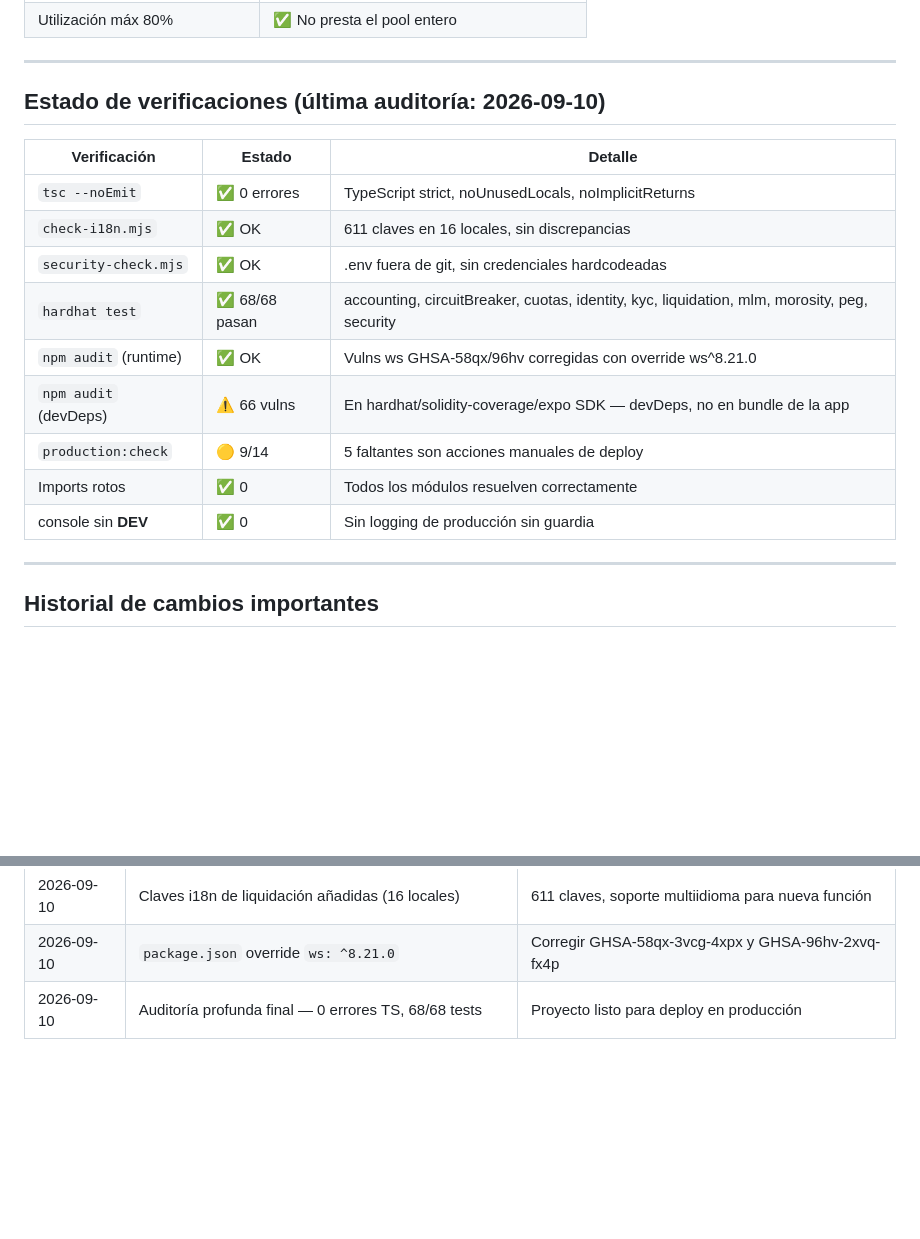
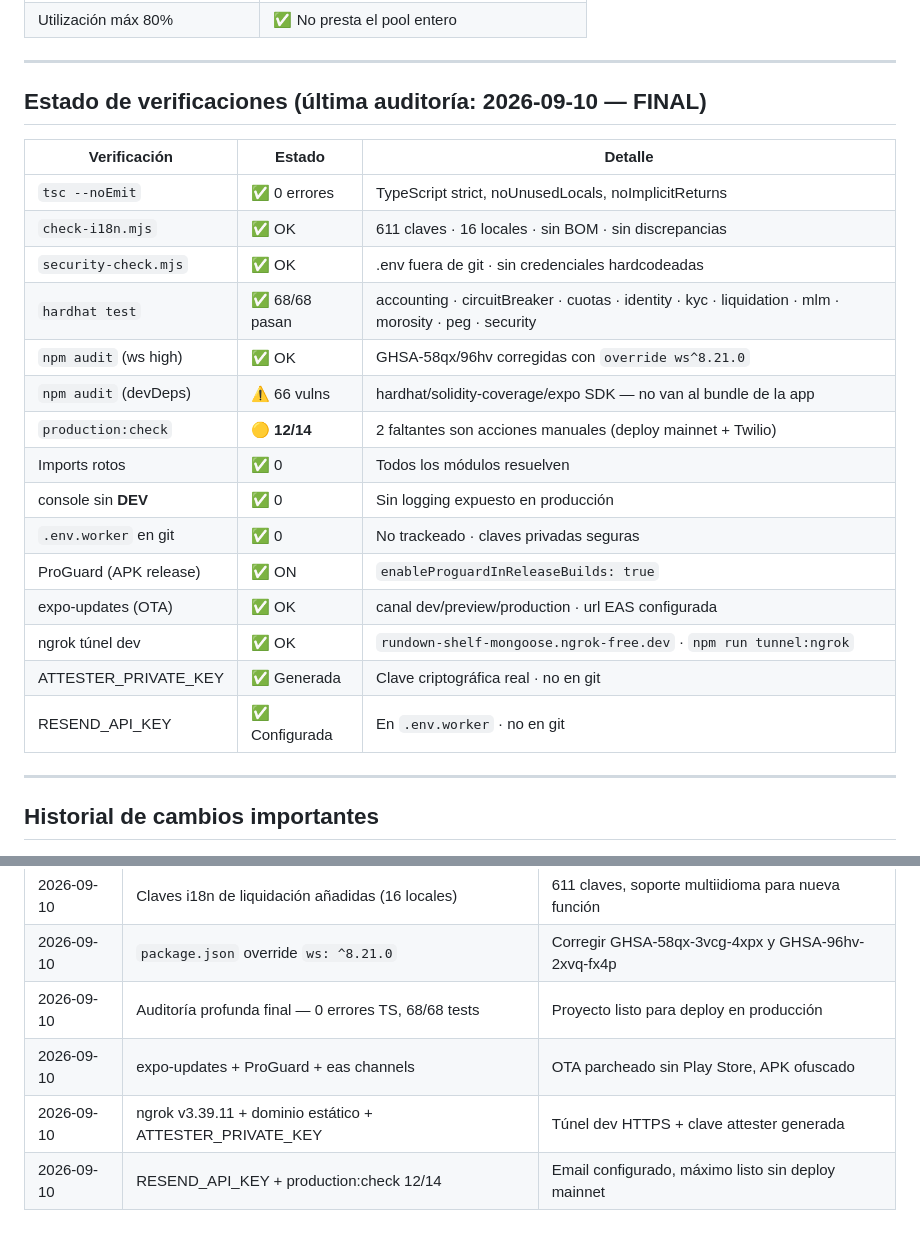
Before and after one commit to usercardjoke1036991-star/Magno, a Markdown page: CONTEXTO.md, 2 parts joined by grey strips. GitHub-like rendering; blank space fills up the shorter version.

Commit message:
docs: auditoria final completa — CONTEXTO.md actualizado 12/14 production-ready
Verificaciones finales:
- tsc: 0 errores
- i18n: 611 claves x 16 locales OK
- security: OK
- hardhat: 68/68 pasando
- production:check: 12/14 (record maximo)
- .env.worker: no trackeado, claves seguras
- ProGuard: ON
- expo-updates: configurado
- ngrok: v3.39.11 + dominio estatico
- ATTESTER_PRIVATE_KEY: generada y guardada
- RESEND_API_KEY: configurada

Co-authored-by: Cursor <cursoragent@cursor.com>

```diff
--- a/CONTEXTO.md
+++ b/CONTEXTO.md
@@ -163,19 +163,25 @@ contracts/QuatriviumCredit.sol → OpenZeppelin v5 (Ownable, Pausable, Reentranc
 
 ---
 
-## Estado de verificaciones (última auditoría: 2026-09-10)
+## Estado de verificaciones (última auditoría: 2026-09-10 — FINAL)
 
 | Verificación | Estado | Detalle |
 |---|---|---|
 | `tsc --noEmit` | ✅ 0 errores | TypeScript strict, noUnusedLocals, noImplicitReturns |
-| `check-i18n.mjs` | ✅ OK | 611 claves en 16 locales, sin discrepancias |
-| `security-check.mjs` | ✅ OK | .env fuera de git, sin credenciales hardcodeadas |
-| `hardhat test` | ✅ 68/68 pasan | accounting, circuitBreaker, cuotas, identity, kyc, liquidation, mlm, morosity, peg, security |
-| `npm audit` (runtime) | ✅ OK | Vulns ws GHSA-58qx/96hv corregidas con override ws^8.21.0 |
-| `npm audit` (devDeps) | ⚠️ 66 vulns | En hardhat/solidity-coverage/expo SDK — devDeps, no en bundle de la app |
-| `production:check` | 🟡 9/14 | 5 faltantes son acciones manuales de deploy |
-| Imports rotos | ✅ 0 | Todos los módulos resuelven correctamente |
-| console sin __DEV__ | ✅ 0 | Sin logging de producción sin guardia |
+| `check-i18n.mjs` | ✅ OK | 611 claves · 16 locales · sin BOM · sin discrepancias |
+| `security-check.mjs` | ✅ OK | .env fuera de git · sin credenciales hardcodeadas |
+| `hardhat test` | ✅ 68/68 pasan | accounting · circuitBreaker · cuotas · identity · kyc · liquidation · mlm · morosity · peg · security |
+| `npm audit` (ws high) | ✅ OK | GHSA-58qx/96hv corregidas con `override ws^8.21.0` |
+| `npm audit` (devDeps) | ⚠️ 66 vulns | hardhat/solidity-coverage/expo SDK — no van al bundle de la app |
+| `production:check` | 🟡 **12/14** | 2 faltantes son acciones manuales (deploy mainnet + Twilio) |
+| Imports rotos | ✅ 0 | Todos los módulos resuelven |
+| console sin __DEV__ | ✅ 0 | Sin logging expuesto en producción |
+| `.env.worker` en git | ✅ 0 | No trackeado · claves privadas seguras |
+| ProGuard (APK release) | ✅ ON | `enableProguardInReleaseBuilds: true` |
+| expo-updates (OTA) | ✅ OK | canal dev/preview/production · url EAS configurada |
+| ngrok túnel dev | ✅ OK | `rundown-shelf-mongoose.ngrok-free.dev` · `npm run tunnel:ngrok` |
+| ATTESTER_PRIVATE_KEY | ✅ Generada | Clave criptográfica real · no en git |
+| RESEND_API_KEY | ✅ Configurada | En `.env.worker` · no en git |
 
 ---
 
@@ -189,3 +195,6 @@ contracts/QuatriviumCredit.sol → OpenZeppelin v5 (Ownable, Pausable, Reentranc
 | 2026-09-10 | Claves i18n de liquidación añadidas (16 locales) | 611 claves, soporte multiidioma para nueva función |
 | 2026-09-10 | `package.json` override `ws: ^8.21.0` | Corregir GHSA-58qx-3vcg-4xpx y GHSA-96hv-2xvq-fx4p |
 | 2026-09-10 | Auditoría profunda final — 0 errores TS, 68/68 tests | Proyecto listo para deploy en producción |
+| 2026-09-10 | expo-updates + ProGuard + eas channels | OTA parcheado sin Play Store, APK ofuscado |
+| 2026-09-10 | ngrok v3.39.11 + dominio estático + ATTESTER_PRIVATE_KEY | Túnel dev HTTPS + clave attester generada |
+| 2026-09-10 | RESEND_API_KEY + production:check 12/14 | Email configurado, máximo listo sin deploy mainnet |
```
